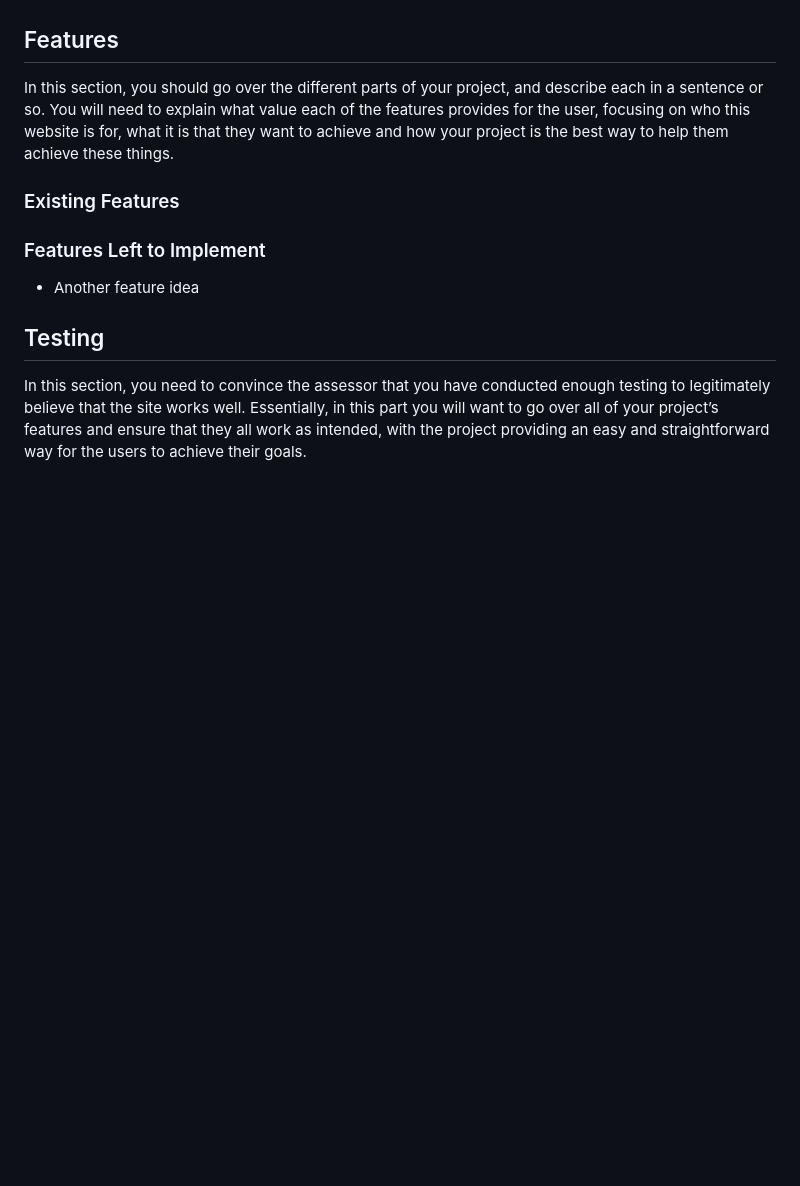
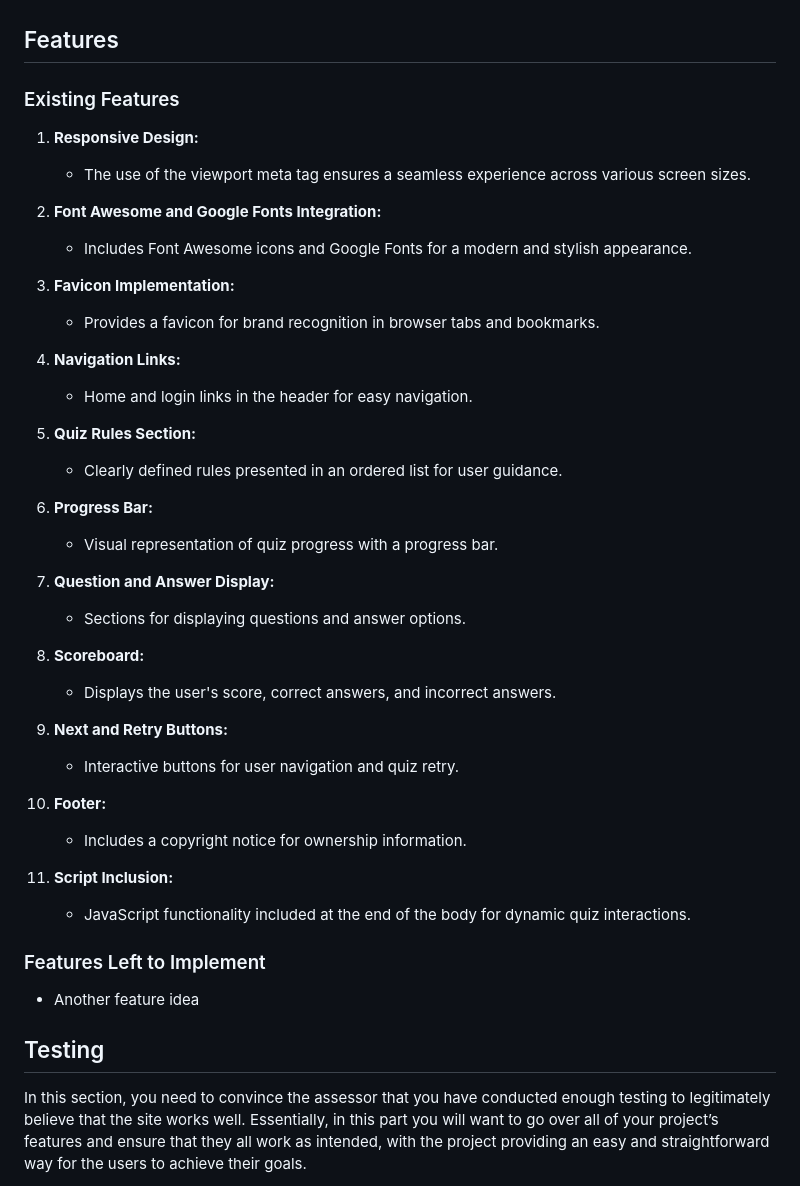
Before and after one commit to JamesMackman/mind-melt, a Markdown page: README.md, the part around the change. Drawn GitHub-style; blank space fills up the shorter version.

Commit message:
Add features and initial descriptions of the project

```diff
--- a/README.md
+++ b/README.md
@@ -12,11 +12,40 @@ In summary, Mind Melt is more than just a quiz project; it's a versatile tool th
 
 ## Features
 
-In this section, you should go over the different parts of your project, and describe each in a sentence or so. You will need to explain what value each of the features provides for the user, focusing on who this website is for, what it is that they want to achieve and how your project is the best way to help them achieve these things.
-
 ### Existing Features
 
+1. **Responsive Design:**
+   - The use of the viewport meta tag ensures a seamless experience across various screen sizes.
 
+2. **Font Awesome and Google Fonts Integration:**
+   - Includes Font Awesome icons and Google Fonts for a modern and stylish appearance.
+
+3. **Favicon Implementation:**
+   - Provides a favicon for brand recognition in browser tabs and bookmarks.
+
+4. **Navigation Links:**
+   - Home and login links in the header for easy navigation.
+
+5. **Quiz Rules Section:**
+   - Clearly defined rules presented in an ordered list for user guidance.
+
+6. **Progress Bar:**
+   - Visual representation of quiz progress with a progress bar.
+
+7. **Question and Answer Display:**
+   - Sections for displaying questions and answer options.
+
+8. **Scoreboard:**
+   - Displays the user's score, correct answers, and incorrect answers.
+
+9. **Next and Retry Buttons:**
+   - Interactive buttons for user navigation and quiz retry.
+
+10. **Footer:**
+    - Includes a copyright notice for ownership information.
+
+11. **Script Inclusion:**
+    - JavaScript functionality included at the end of the body for dynamic quiz interactions.
 
 ### Features Left to Implement
 
```
